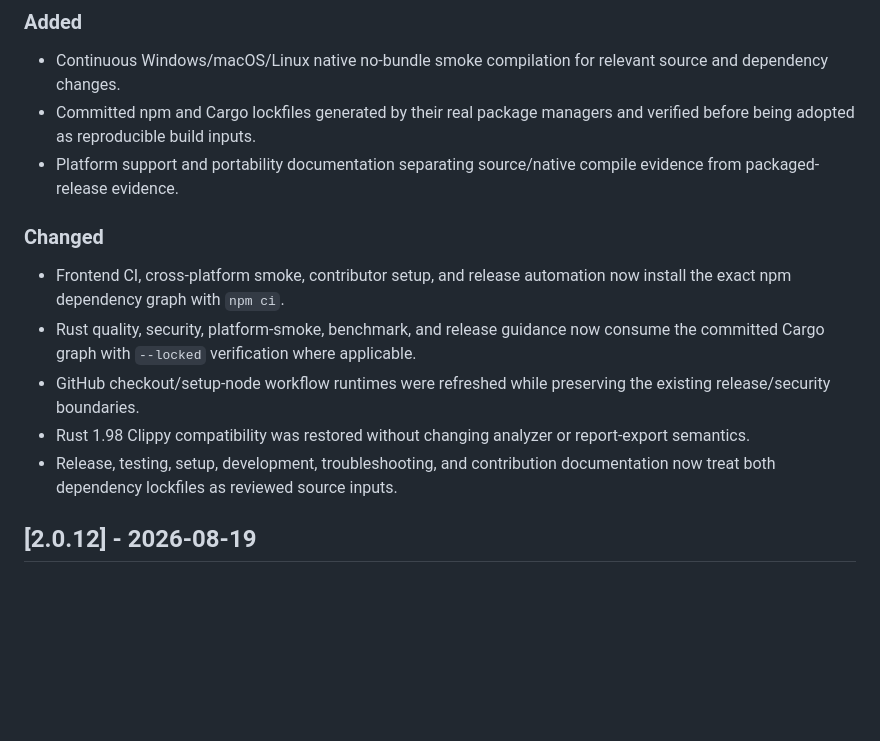
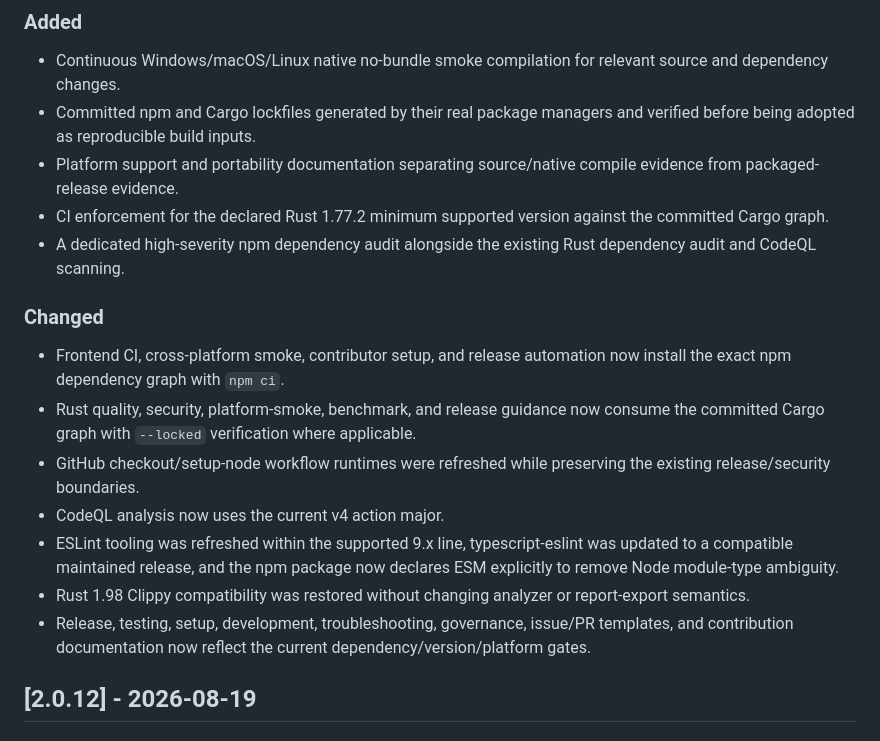
Before and after one commit to sanskarIN/textlens, a Markdown page: CHANGELOG.md, the part around the change. GitHub-like rendering; blank space fills up the shorter version.

Commit message:
docs: record final CI and security hardening

```diff
--- a/CHANGELOG.md
+++ b/CHANGELOG.md
@@ -9,14 +9,18 @@ All notable TextLens changes are documented here.
 - Continuous Windows/macOS/Linux native no-bundle smoke compilation for relevant source and dependency changes.
 - Committed npm and Cargo lockfiles generated by their real package managers and verified before being adopted as reproducible build inputs.
 - Platform support and portability documentation separating source/native compile evidence from packaged-release evidence.
+- CI enforcement for the declared Rust 1.77.2 minimum supported version against the committed Cargo graph.
+- A dedicated high-severity npm dependency audit alongside the existing Rust dependency audit and CodeQL scanning.
 
 ### Changed
 
 - Frontend CI, cross-platform smoke, contributor setup, and release automation now install the exact npm dependency graph with `npm ci`.
 - Rust quality, security, platform-smoke, benchmark, and release guidance now consume the committed Cargo graph with `--locked` verification where applicable.
 - GitHub checkout/setup-node workflow runtimes were refreshed while preserving the existing release/security boundaries.
+- CodeQL analysis now uses the current v4 action major.
+- ESLint tooling was refreshed within the supported 9.x line, typescript-eslint was updated to a compatible maintained release, and the npm package now declares ESM explicitly to remove Node module-type ambiguity.
 - Rust 1.98 Clippy compatibility was restored without changing analyzer or report-export semantics.
-- Release, testing, setup, development, troubleshooting, and contribution documentation now treat both dependency lockfiles as reviewed source inputs.
+- Release, testing, setup, development, troubleshooting, governance, issue/PR templates, and contribution documentation now reflect the current dependency/version/platform gates.
 
 ## [2.0.12] - 2026-08-19
 
```
